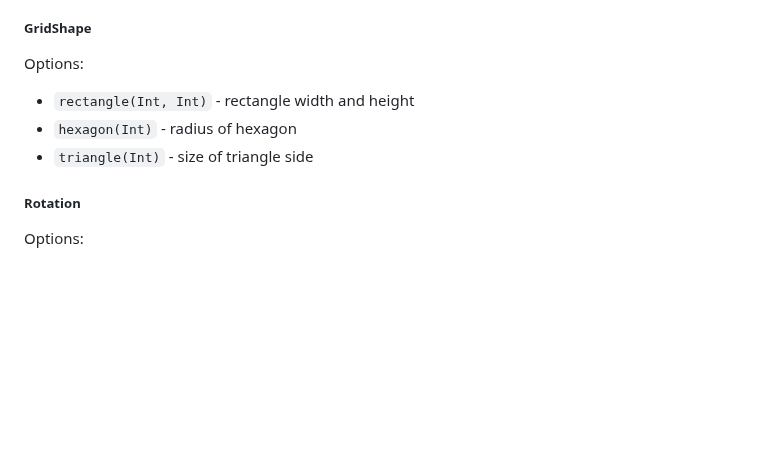
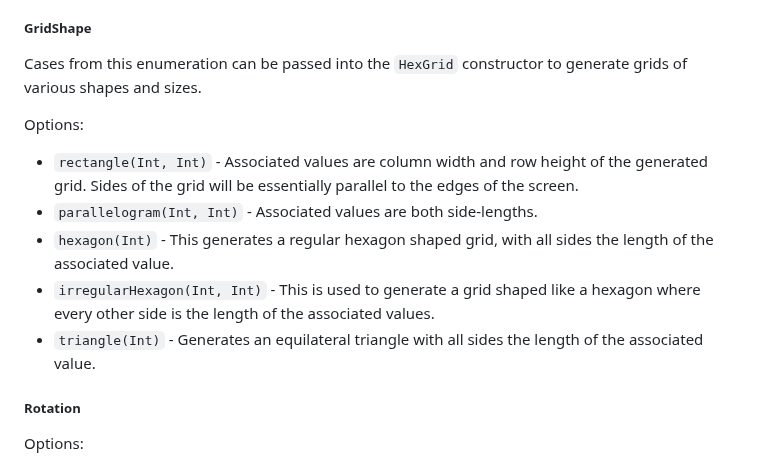
Before and after one commit to fananek/hex-grid, a Markdown page: README.md, the part around the change. Drawn GitHub-style; blank space fills up the shorter version.

Commit message:
updated the README to include descriptions of the new GridShape options.

```diff
--- a/README.md
+++ b/README.md
@@ -342,11 +342,15 @@ There are four offset types depending on orientation of hexagons. The “row”
 
 ##### GridShape
 
+Cases from this enumeration can be passed into the `HexGrid` constructor to generate grids of various shapes and sizes.
+
 Options:
 
-- `rectangle(Int, Int)` - rectangle width and height
-- `hexagon(Int)` - radius of hexagon
-- `triangle(Int)` - size of triangle side
+- `rectangle(Int, Int)` - Associated values are column width and row height of the generated grid. Sides of the grid will be essentially parallel to the edges of the screen.
+- `parallelogram(Int, Int)` - Associated values are both side-lengths.
+- `hexagon(Int)` - This generates a regular hexagon shaped grid, with all sides the length of the associated value.
+- `irregularHexagon(Int, Int)` - This is used to generate a grid shaped like a hexagon where every other side is the length of the associated values.
+- `triangle(Int)` - Generates an equilateral triangle with all sides the length of the associated value.
 
 ##### Rotation
 
```
